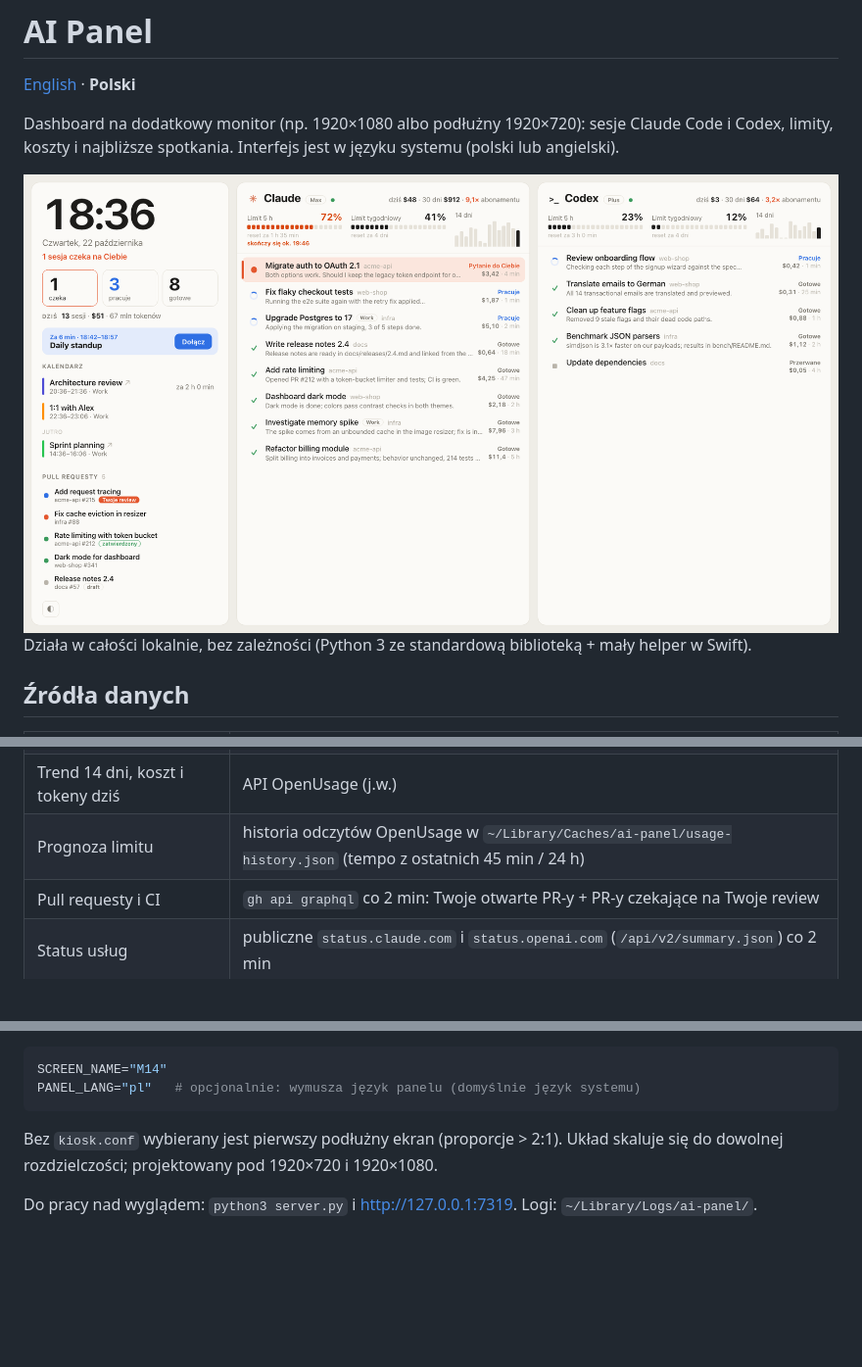
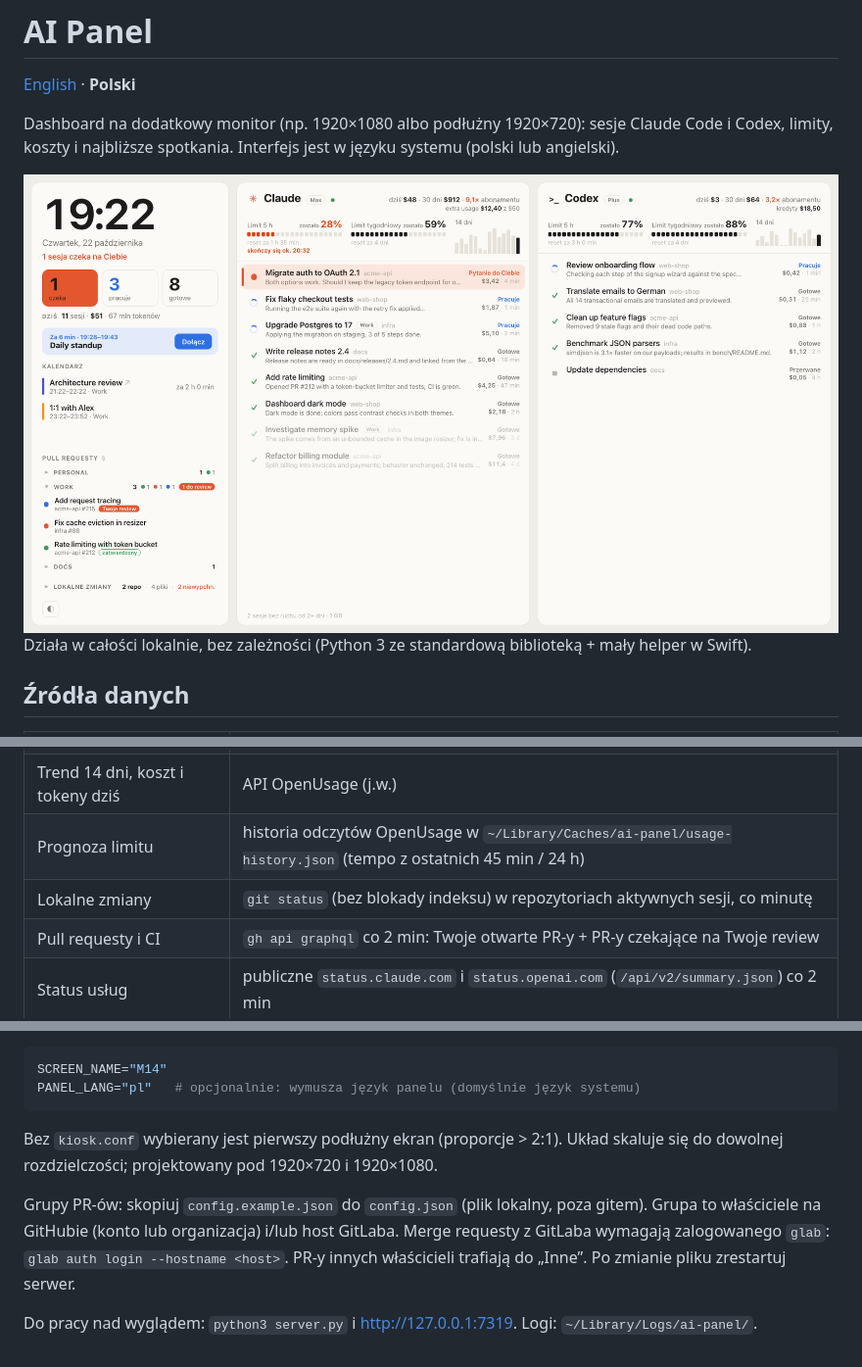
Before and after one commit to 8itflip/ai-panel, a Markdown page: README.pl.md, 3 parts joined by grey strips. Shown at 98% size. Drawn GitHub-style; pictures changed too: docs/screenshot-pl.png; blank space fills up the shorter version.

```diff
--- a/README.pl.md
+++ b/README.pl.md
@@ -18,6 +18,7 @@ Działa w całości lokalnie, bez zależności (Python 3 ze standardową bibliot
 | Kalendarz | aplikacja Kalendarz (EventKit) → `bin/calendar-helper` → `~/Library/Caches/ai-panel/calendar.json` |
 | Trend 14 dni, koszt i tokeny dziś | API OpenUsage (j.w.) |
 | Prognoza limitu | historia odczytów OpenUsage w `~/Library/Caches/ai-panel/usage-history.json` (tempo z ostatnich 45 min / 24 h) |
+| Lokalne zmiany | `git status` (bez blokady indeksu) w repozytoriach aktywnych sesji, co minutę |
 | Pull requesty i CI | `gh api graphql` co 2 min: Twoje otwarte PR-y + PR-y czekające na Twoje review |
 | Status usług | publiczne `status.claude.com` i `status.openai.com` (`/api/v2/summary.json`) co 2 min |
 
@@ -54,4 +55,9 @@ PANEL_LANG="pl"   # opcjonalnie: wymusza język panelu (domyślnie język system
 Bez `kiosk.conf` wybierany jest pierwszy podłużny ekran (proporcje > 2:1). Układ skaluje się
 do dowolnej rozdzielczości; projektowany pod 1920×720 i 1920×1080.
 
+Grupy PR-ów: skopiuj `config.example.json` do `config.json` (plik lokalny, poza gitem). Grupa to
+właściciele na GitHubie (konto lub organizacja) i/lub host GitLaba. Merge requesty z GitLaba wymagają
+zalogowanego `glab`: `glab auth login --hostname <host>`. PR-y innych właścicieli trafiają do „Inne”.
+Po zmianie pliku zrestartuj serwer.
+
 Do pracy nad wyglądem: `python3 server.py` i http://127.0.0.1:7319. Logi: `~/Library/Logs/ai-panel/`.
```
Also changed, not shown: README.md (+15 -3 lines), docs/screenshot-dark.png, docs/screenshot.png, 8 other files.
